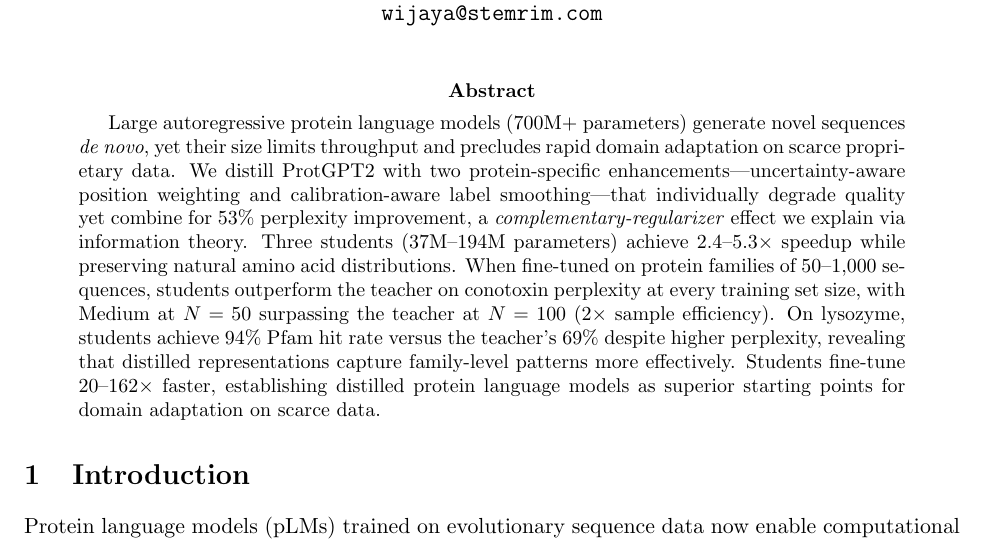
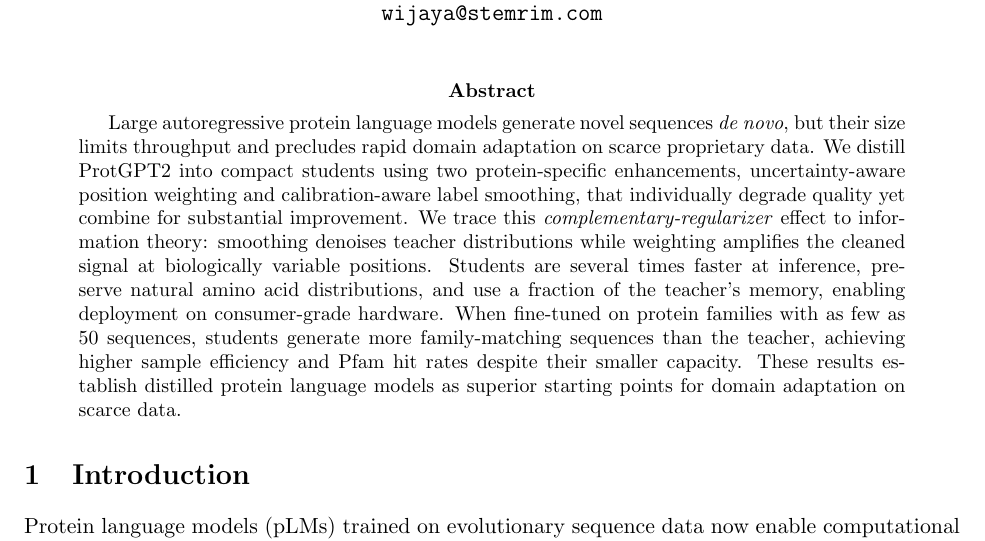
Before and after one commit to ewijaya/protein-lm-distill, a LaTeX paper (paper/main.tex, which reads paper/sections/abstract.tex): part of page 1 of 19, cut so that both start at the same text. Compiled offline with pdfLaTeX.

Commit message:
style: rewrite abstract for stakeholder readability
Remove specific numbers and statistics in favor of high-level qualitative
claims. Fix inaccurate claim about students beating teacher on both
perplexity and hit rate (lysozyme teacher wins on perplexity). De-slop
em-dashes, filler words, and vague phrasing.

```diff
--- a/paper/sections/abstract.tex
+++ b/paper/sections/abstract.tex
@@ -1,18 +1,18 @@
 \begin{abstract}
-Large autoregressive protein language models (700M+ parameters) generate novel
-sequences \textit{de novo}, yet their size limits throughput and precludes rapid
-domain adaptation on scarce proprietary data. We distill ProtGPT2 with two
-protein-specific enhancements---uncertainty-aware position weighting and
-calibration-aware label smoothing---that individually degrade quality yet combine
-for 53\% perplexity improvement, a \emph{complementary-regularizer} effect we
-explain via information theory. Three students (37M--194M parameters) achieve
-2.4--5.3$\times$ speedup while preserving natural amino acid distributions. When
-fine-tuned on protein families of 50--1{,}000 sequences, students outperform the
-teacher on conotoxin perplexity at every training set size, with Medium at
-$N = 50$ surpassing the teacher at $N = 100$ (2$\times$ sample efficiency). On
-lysozyme, students achieve 94\% Pfam hit rate versus the teacher's 69\% despite
-higher perplexity, revealing that distilled representations capture
-family-level patterns more effectively. Students fine-tune 20--162$\times$
-faster, establishing distilled protein language models as superior starting
-points for domain adaptation on scarce data.
+Large autoregressive protein language models generate novel sequences
+\textit{de novo}, but their size limits throughput and precludes rapid domain
+adaptation on scarce proprietary data. We distill ProtGPT2 into compact
+students using two protein-specific enhancements, uncertainty-aware position
+weighting and calibration-aware label smoothing, that individually degrade
+quality yet combine for substantial improvement. We trace this
+\emph{complementary-regularizer} effect to information theory: smoothing
+denoises teacher distributions while weighting amplifies the cleaned signal
+at biologically variable positions. Students are several times faster at
+inference, preserve natural amino acid distributions, and use a fraction of
+the teacher's memory, enabling deployment on consumer-grade hardware. When
+fine-tuned on protein families with as few as 50 sequences, students generate
+more family-matching sequences than the teacher, achieving higher sample
+efficiency and Pfam hit rates despite their smaller capacity. These results
+establish distilled protein language models as superior starting points for
+domain adaptation on scarce data.
 \end{abstract}
```
